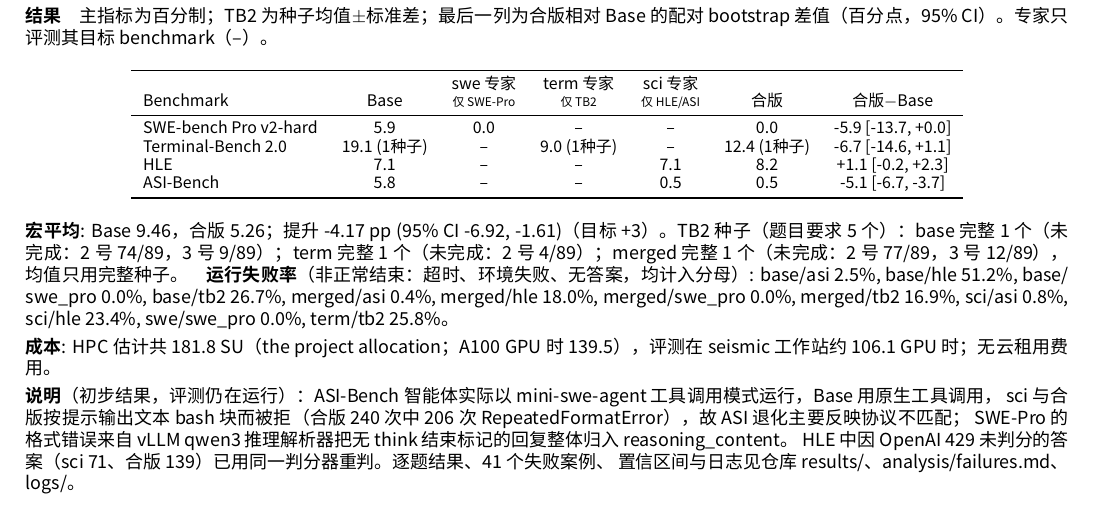
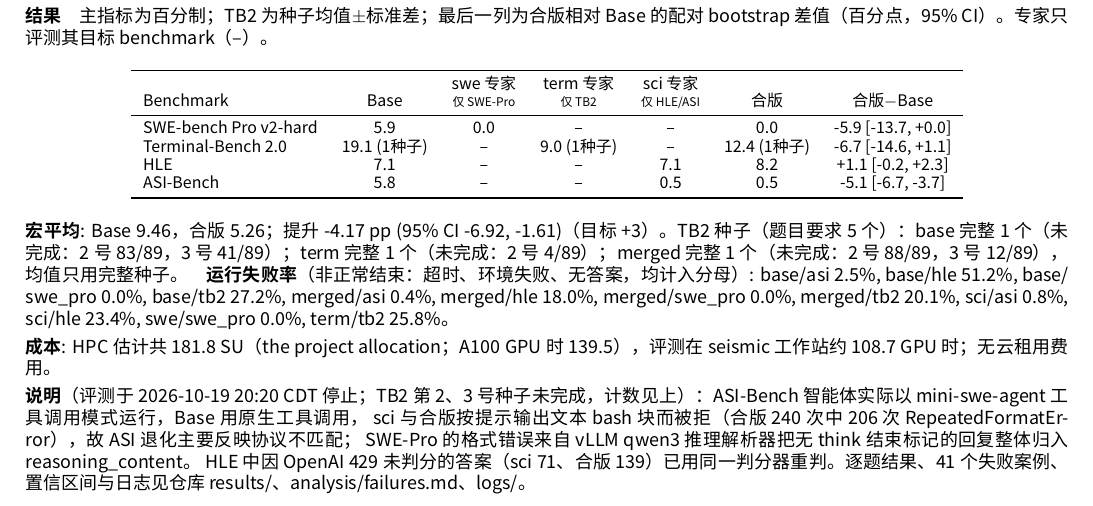
Before and after one commit to ktwu01/qwen36-35b-takehome, a LaTeX document (report/report.tex): part of the page, cut so that both start at the same text. Compiled offline with XeLaTeX.

Commit message:
report.pdf: final data (runners stopped 20:20), incomplete TB2 seed counts
Co-Authored-By: Claude Opus 5.5 <noreply@anthropic.com>

```diff
--- a/report/report.tex
+++ b/report/report.tex
@@ -28,9 +28,9 @@
 \end{tabular}
 \end{center}
 
-\textbf{宏平均}: Base 9.46，合版 5.26；提升 -4.17 pp (95\% CI -6.92, -1.61)（目标 +3）。TB2 种子（题目要求 5 个）：base 完整 1 个（未完成：2 号 74/89，3 号 9/89）；term 完整 1 个（未完成：2 号 4/89）；merged 完整 1 个（未完成：2 号 77/89，3 号 12/89），均值只用完整种子。\quad \textbf{运行失败率}（非正常结束：超时、环境失败、无答案，均计入分母）: base/asi 2.5\%, base/hle 51.2\%, base/swe\_pro 0.0\%, base/tb2 26.7\%, merged/asi 0.4\%, merged/hle 18.0\%, merged/swe\_pro 0.0\%, merged/tb2 16.9\%, sci/asi 0.8\%, sci/hle 23.4\%, swe/swe\_pro 0.0\%, term/tb2 25.8\%。
+\textbf{宏平均}: Base 9.46，合版 5.26；提升 -4.17 pp (95\% CI -6.92, -1.61)（目标 +3）。TB2 种子（题目要求 5 个）：base 完整 1 个（未完成：2 号 83/89，3 号 41/89）；term 完整 1 个（未完成：2 号 4/89）；merged 完整 1 个（未完成：2 号 88/89，3 号 12/89），均值只用完整种子。\quad \textbf{运行失败率}（非正常结束：超时、环境失败、无答案，均计入分母）: base/asi 2.5\%, base/hle 51.2\%, base/swe\_pro 0.0\%, base/tb2 27.2\%, merged/asi 0.4\%, merged/hle 18.0\%, merged/swe\_pro 0.0\%, merged/tb2 20.1\%, sci/asi 0.8\%, sci/hle 23.4\%, swe/swe\_pro 0.0\%, term/tb2 25.8\%。
 
-\textbf{成本}: HPC 估计共 181.8 SU（the project allocation；A100 GPU 时 139.5），评测在 seismic 工作站约 106.1 GPU 时；无云租用费用。
+\textbf{成本}: HPC 估计共 181.8 SU（the project allocation；A100 GPU 时 139.5），评测在 seismic 工作站约 108.7 GPU 时；无云租用费用。
 
-\textbf{说明}（初步结果，评测仍在运行）：ASI-Bench 智能体实际以 mini-swe-agent 工具调用模式运行，Base 用原生工具调用， sci 与合版按提示输出文本 bash 块而被拒（合版 240 次中 206 次 RepeatedFormatError），故 ASI 退化主要反映协议不匹配； SWE-Pro 的格式错误来自 vLLM qwen3 推理解析器把无 think 结束标记的回复整体归入 reasoning\_content。 HLE 中因 OpenAI 429 未判分的答案（sci 71、合版 139）已用同一判分器重判。逐题结果、41 个失败案例、 置信区间与日志见仓库 results/、analysis/failures.md、logs/。
+\textbf{说明}（评测于 2026-10-19 20:20 CDT 停止；TB2 第 2、3 号种子未完成，计数见上）：ASI-Bench 智能体实际以 mini-swe-agent 工具调用模式运行，Base 用原生工具调用， sci 与合版按提示输出文本 bash 块而被拒（合版 240 次中 206 次 RepeatedFormatError），故 ASI 退化主要反映协议不匹配； SWE-Pro 的格式错误来自 vLLM qwen3 推理解析器把无 think 结束标记的回复整体归入 reasoning\_content。 HLE 中因 OpenAI 429 未判分的答案（sci 71、合版 139）已用同一判分器重判。逐题结果、41 个失败案例、 置信区间与日志见仓库 results/、analysis/failures.md、logs/。
 \end{document}
```
Also changed, not shown: report/text.yaml (+1 -1 lines).
